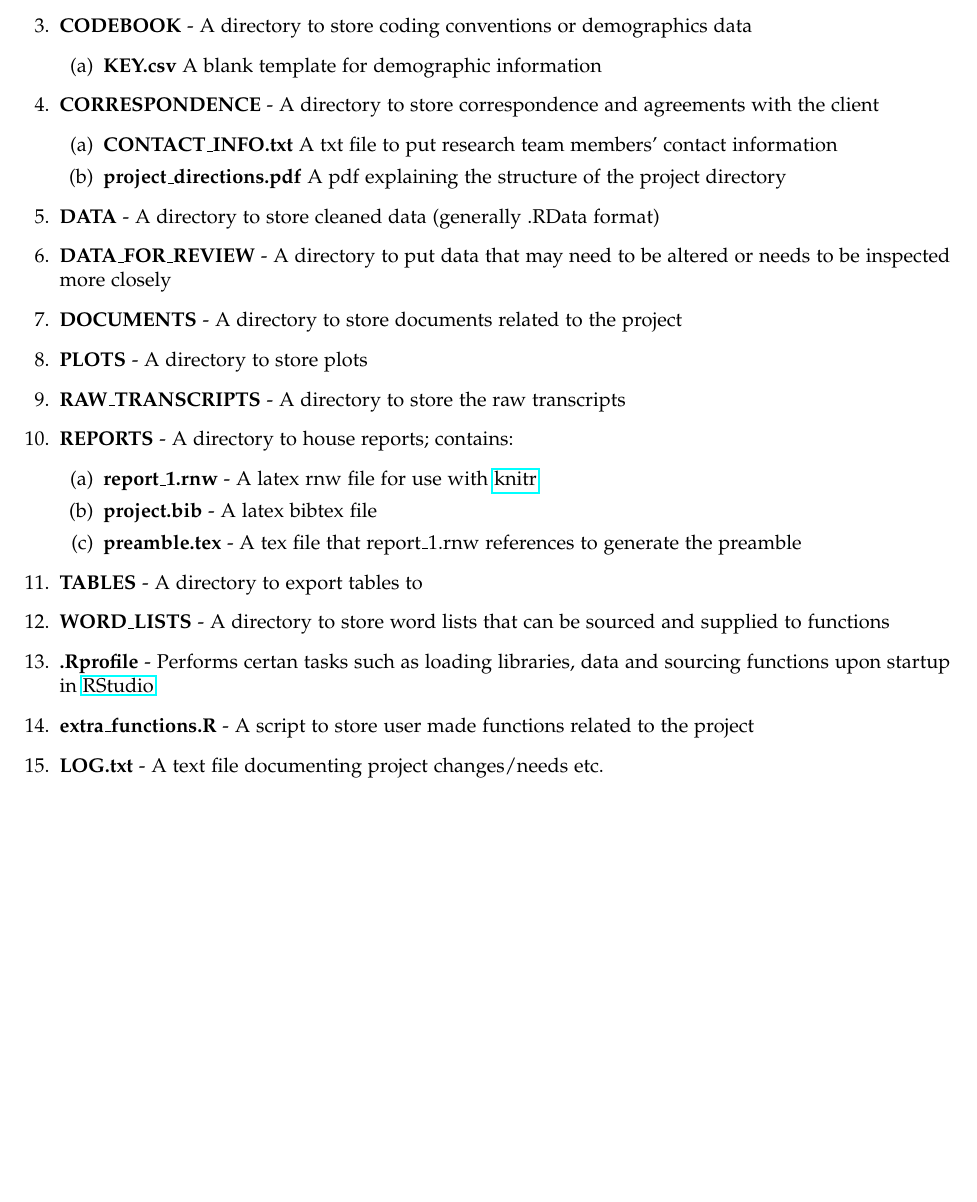
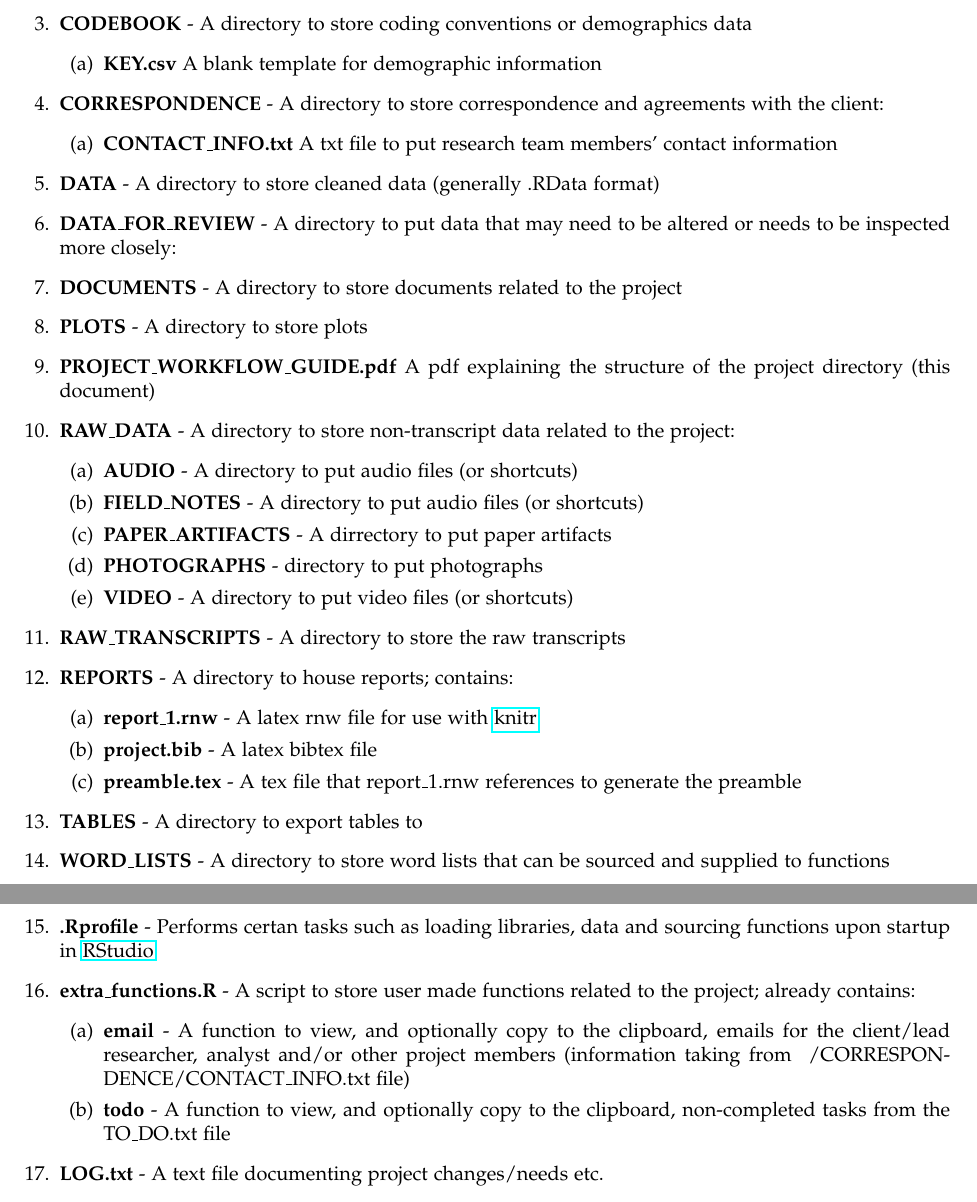
Before and after one commit to trinker/qdap, a LaTeX document (inst/pdf_gen/PROJECT_WORKFLOW_GUIDE.tex): part of the page before the commit and two parts of pages 1 and 2 of 2 after it, the two joined at a grey line, cut so that both start at the same text, the shorter picture padded with empty space. Compiled offline with pdfLaTeX.

Commit message:
added new workflow

```diff
--- a/inst/pdf_gen/project_directions.tex
+++ b/inst/pdf_gen/PROJECT_WORKFLOW_GUIDE.tex
@@ -84,17 +84,25 @@ The project template includes these main directories and scripts:
     \item \textbf{KEY.csv} A blank template for demographic information
   \end{enumerate}
   \item \textbf{CORRESPONDENCE} - A directory to store correspondence and agreements
-     with the client
+     with the client:
   \begin{enumerate}
      \item \textbf{CONTACT\_INFO.txt} A txt file to put research team members'
        contact information
-     \item \textbf{project\_directions.pdf} A pdf explaining the structure of the project directory
   \end{enumerate}
   \item \textbf{DATA} - A directory to store cleaned data (generally .RData
      format)
-  \item \textbf{DATA\_FOR\_REVIEW} - A directory to put data that may need to be altered or needs to be inspected more closely
+  \item \textbf{DATA\_FOR\_REVIEW} - A directory to put data that may need to be altered or needs to be inspected more closely:
   \item \textbf{DOCUMENTS} - A directory to store documents related to the project
   \item \textbf{PLOTS} - A directory to store plots
+  \item \textbf{PROJECT\_WORKFLOW\_GUIDE.pdf} A pdf explaining the structure of the project directory (this document)
+  \item \textbf{RAW\_DATA} - A directory to store non-transcript data related to the project:
+  \begin{enumerate}
+     \item \textbf{AUDIO} - A directory to put audio files (or shortcuts)
+     \item \textbf{FIELD\_NOTES} - A directory to put audio files (or shortcuts)
+     \item \textbf{PAPER\_ARTIFACTS} - A dirrectory to put paper artifacts
+     \item \textbf{PHOTOGRAPHS} - directory to put photographs
+     \item \textbf{VIDEO} - A directory to put video files (or shortcuts)
+  \end{enumerate}
   \item \textbf{RAW\_TRANSCRIPTS} - A directory to store the raw transcripts
   \item \textbf{REPORTS} - A directory to house reports; contains:
   \begin{enumerate}
@@ -106,7 +114,11 @@ The project template includes these main directories and scripts:
   \item \textbf{WORD\_LISTS} - A directory to store word lists that can be sourced and supplied to functions
   \item \textbf{.Rprofile} - Performs certan tasks such as loading libraries,
       data and sourcing functions upon startup in \href{http://www.rstudio.com/}{RStudio}
-  \item \textbf{extra\_functions.R} - A script to store user made functions related to the project
+  \item \textbf{extra\_functions.R} - A script to store user made functions related to the project; already contains:
+  \begin{enumerate}
+     \item \textbf{email} - A function to view, and optionally copy to the clipboard, emails for the client/lead researcher, analyst and/or other project members (information taking from ~/CORRESPONDENCE/CONTACT\_INFO.txt file)
+     \item \textbf{todo} - A function to view, and optionally copy to the clipboard, non-completed tasks from the TO\_DO.txt file
+  \end{enumerate}
   \item \textbf{LOG.txt} - A text file documenting project changes/needs etc.
   \item \textbf{xxx.Rproj} - A project file used by \href{http://www.rstudio.com/}{RStudio}
   \item \textbf{TO\_DO.txt} - A text file documenting project tasks
```
Also changed, not shown: inst/pdf_gen/PROJECT_WORKFLOW_GUIDE-concordance.tex (added, +2 -0 lines), inst/pdf_gen/project_directions-concordance.tex (deleted, +0 -2 lines), inst/extdata/docs/PROJECT_WORKFLOW_GUIDE.pdf (added), inst/extdata/docs/project_directions.pdf (deleted), inst/pdf_gen/PROJECT_WORKFLOW_GUIDE.pdf (added), inst/pdf_gen/project_directions.pdf (deleted), 9 other files.
